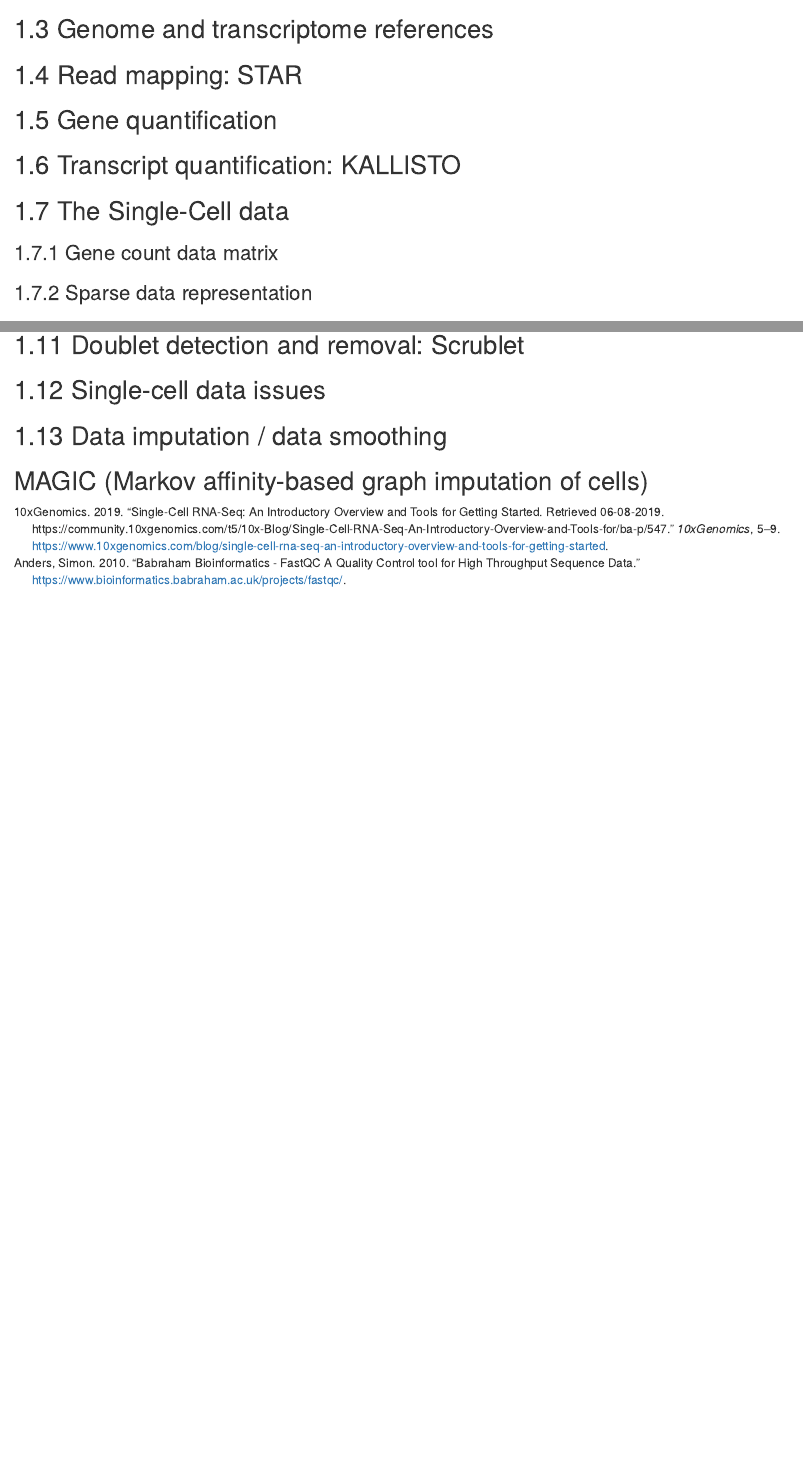
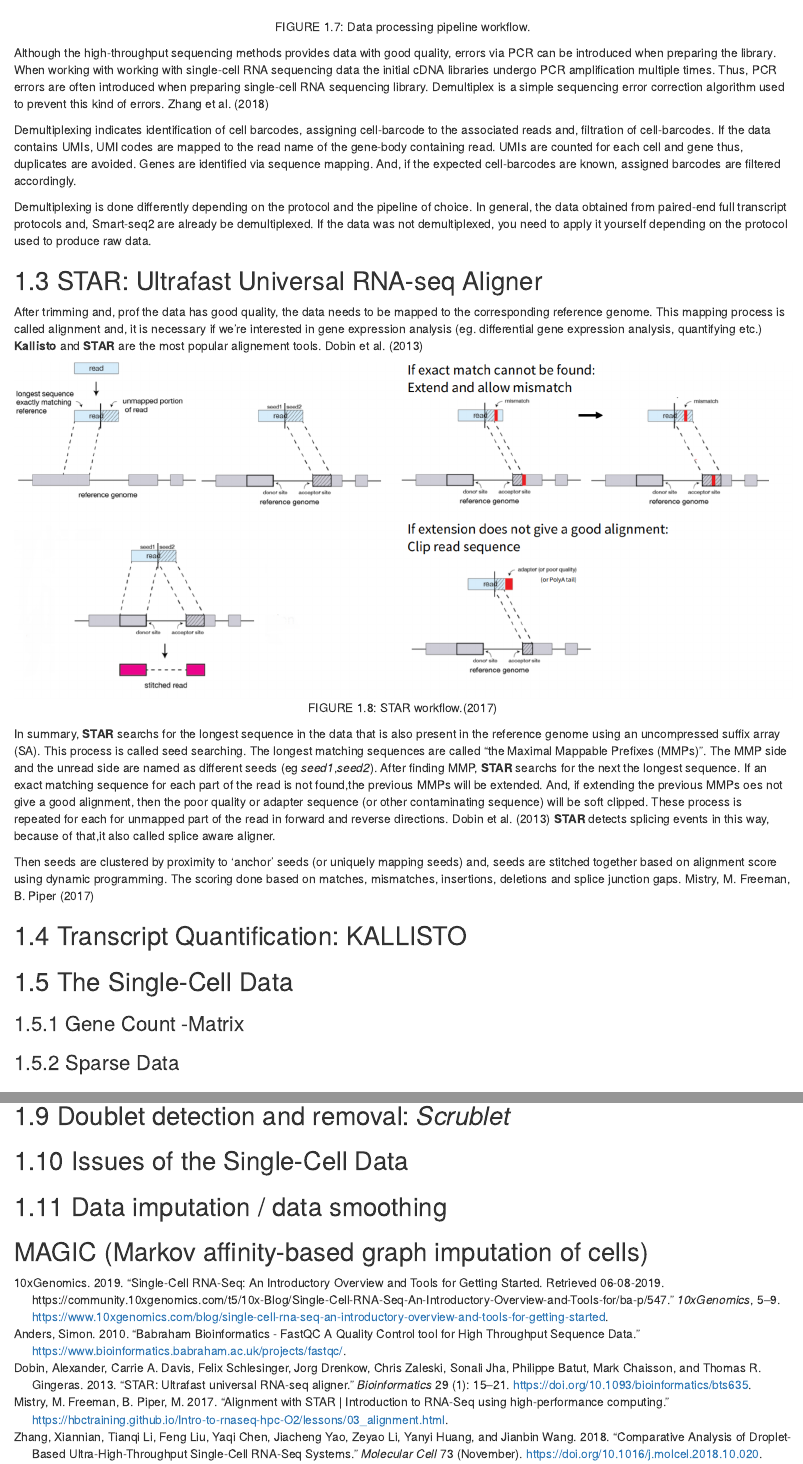
Before and after one commit to igunduz/Single-Cell-Bioinformatics-Book, an R Markdown document (03-scRNAseq-Processing-and-Quality-Control.Rmd): the page in a window 1100 px wide, from 3470 px down before the commit and from 3920 px down after it, and a second part further down, joined at a grey line. Rendered offline with R 4.5, knitr and Pandoc, with nearby package versions; drawn as R Markdown's standard HTML page in place of the format the file asks for.

Commit message:
chapter 3
STAR

````diff
--- a/03-scRNAseq-Processing-and-Quality-Control.Rmd
+++ b/03-scRNAseq-Processing-and-Quality-Control.Rmd
@@ -107,20 +109,67 @@ There are several softwares present to apply trimming, some of them are:
 
 ## Demultiplexing
 
-## Genome and transcriptome references
+```{r echo=FALSE, Demultiplexing, out.width='150%', fig.show='hold', fig.cap="Data processing pipeline workflow.",fig.align='center'}
+knitr::include_graphics("figures/Demultiplexing1.JPG")
+```
 
-## Read mapping: STAR
+Although the high-throughput sequencing methods provides data with good quality,
+errors via PCR can be introduced when preparing the library. When working with
+working with single-cell RNA sequencing data the initial cDNA libraries undergo
+PCR amplification multiple times. Thus, PCR errors are often introduced when
+preparing single-cell RNA sequencing library. Demultiplex is a simple sequencing
+error correction algorithm used to prevent this kind of errors. @Zhang2018
 
+Demultiplexing indicates identification of cell barcodes, assigning cell-barcode
+to the associated reads and, filtration of cell-barcodes. If the data contains
+UMIs, UMI codes are mapped to  the read name of the gene-body containing read.
+UMIs are counted for each cell and gene thus, duplicates are avoided. Genes are
+identified via sequence mapping. And, if the expected cell-barcodes are known,
+assigned barcodes are filtered accordingly.
 
-## Gene quantification
+Demultiplexing is done differently depending on the protocol and the pipeline of
+choice. In general, the data obtained from paired-end full transcript protocols
+and, Smart-seq2 are already be demultiplexed. If the data was not demultiplexed,
+you need to apply it yourself depending on the protocol used to produce raw
+data.
 
-## Transcript quantification: KALLISTO
+## STAR: Ultrafast Universal RNA-seq Aligner
 
-## The Single-Cell data
+After trimming and, prof the data has good quality, the data needs to be mapped
+to the corresponding reference genome. This mapping process is called alignment
+and, it is necessary if we're interested in gene expression analysis (eg.
+differential gene expression analysis, quantifying etc.) **Kallisto** and
+**STAR** are the most popular alignement tools. @Dobin2013
 
-### Gene count data matrix
+```{r echo=FALSE, STAR, out.width='250%', fig.show='hold', fig.cap="STAR workflow.[-@Piper2017]",fig.align='center'}
+knitr::include_graphics("figures/STAR.png")
+```
 
-### Sparse data representation
+In summary, **STAR** searchs for the longest sequence in the data that is also
+present in the reference genome using an uncompressed suffix array (SA). This
+process is called seed searching. The longest matching sequences are called "the
+Maximal Mappable Prefixes (MMPs)". The MMP side and the unread side are named as
+different seeds (eg *seed1*,*seed2*). After finding MMP, **STAR** searchs for
+the next the longest sequence. If an exact matching sequence for each part of
+the read is not found,the previous MMPs will be extended. And, if extending the
+previous MMPs oes not give a good alignment, then the poor quality or adapter
+sequence (or other contaminating sequence) will be soft clipped. These process
+is repeated for each for unmapped part of the read in forward and reverse
+directions. @Dobin2013 **STAR** detects splicing events in this way, because of
+that,it also called splice aware aligner.
+
+Then seeds are clustered by proximity to ‘anchor’ seeds (or uniquely mapping
+seeds) and, seeds are stitched together based on alignment score using dynamic
+programming. The scoring done based on matches, mismatches, insertions,
+deletions and splice junction gaps. @Piper2017
+
+## Transcript Quantification: KALLISTO
+
+## The Single-Cell Data
+
+### Gene Count -Matrix
+
+### Sparse Data
 
 
 
@@ -140,7 +189,7 @@ There are several softwares present to apply trimming, some of them are:
 
-## Doublet detection and removal: Scrublet
+## Doublet detection and removal: *Scrublet*
 
-## Single-cell data issues
+## Issues of the Single-Cell Data
 
 
 
````
Also changed, not shown: references.bib (+40 -0 lines), docs/reference-keys.txt, docs/search_index.json, figures/Demultiplexing1.JPG (added), figures/FASTQC.JPG, figures/STAR.png (added), 03-scRNAseq-Processing-and-Quality-Control.Rmd (31 more changed lines), 35 other files.
